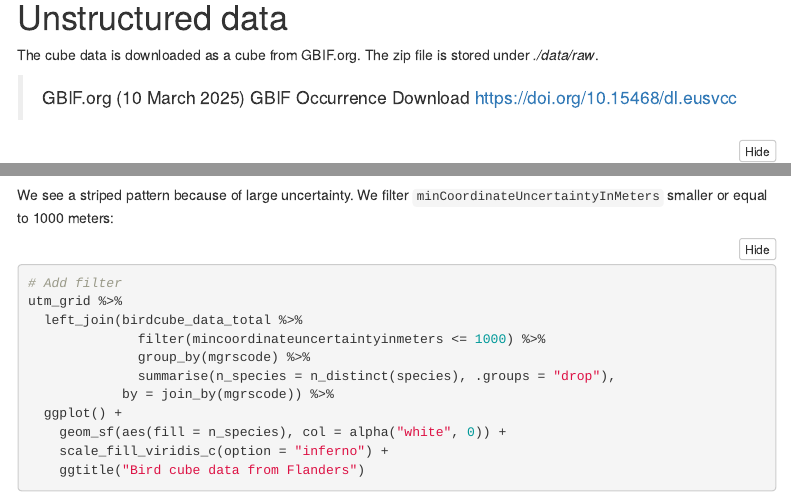
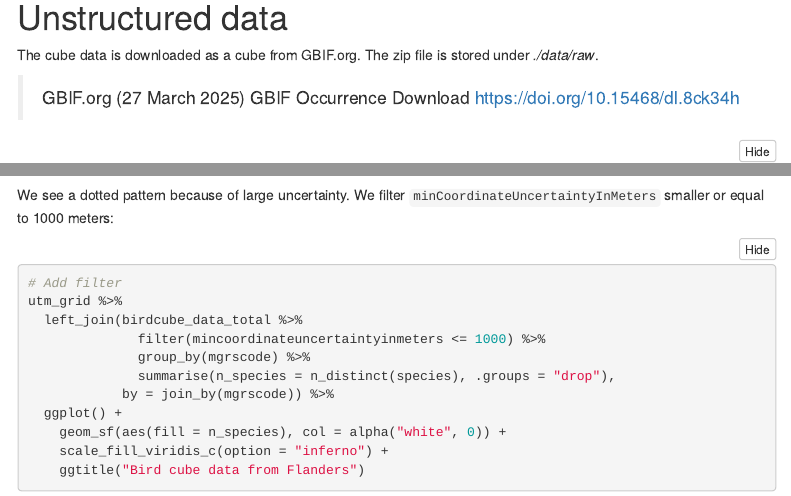
Before and after one commit to b-cubed-eu/comp-unstructured-data, an R Markdown document (source/prepare_abv_data.Rmd): the page in a window 1100 px wide, from 2660 px down, and a second part further down, joined at a grey line. Rendered offline with R 4.5, knitr and Pandoc, with nearby package versions; some code elsewhere in the file could not run offline; menus at the side of the page are left out.

Commit message:
Regenerate cube now that random grid desgination is fixed

````diff
--- a/source/prepare_abv_data.Rmd
+++ b/source/prepare_abv_data.Rmd
@@ -135,7 +135,7 @@ glimpse(abv_data_total)
 The cube data is downloaded as a cube from GBIF.org.
 The zip file is stored under *./data/raw*.
 
-> GBIF.org (10 March 2025) GBIF Occurrence Download https://doi.org/10.15468/dl.eusvcc
+> GBIF.org (27 March 2025) GBIF Occurrence Download  https://doi.org/10.15468/dl.8ck34h
 
 ```{r}
 # nolint start: line_length_linter.
@@ -278,7 +278,7 @@ utm_grid %>%
     ggtitle("Bird cube data from Flanders")
 ```
 
-We see a striped pattern because of large uncertainty.
+We see a dotted pattern because of large uncertainty.
 We filter `minCoordinateUncertaintyInMeters` smaller or equal to 1000 meters:
 
 ```{r}
````
